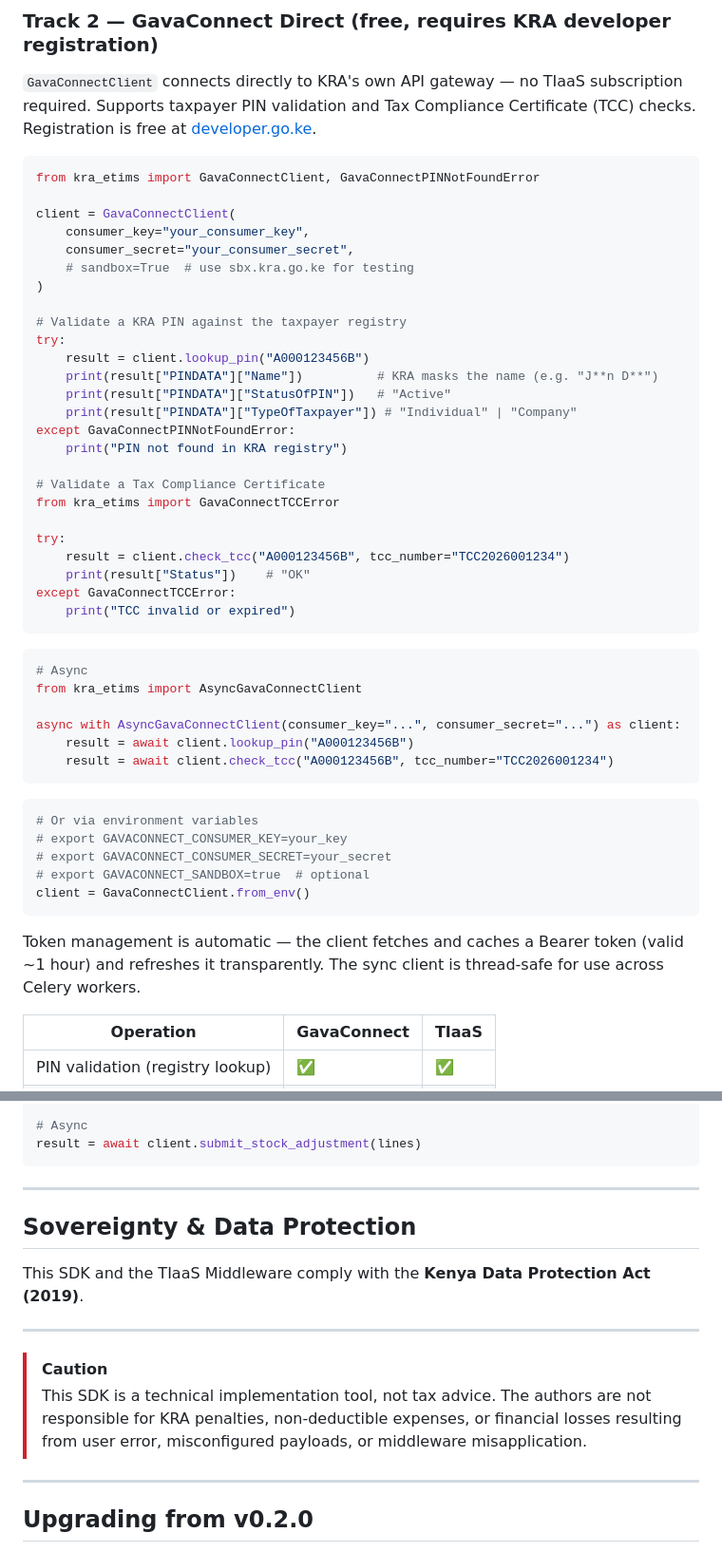
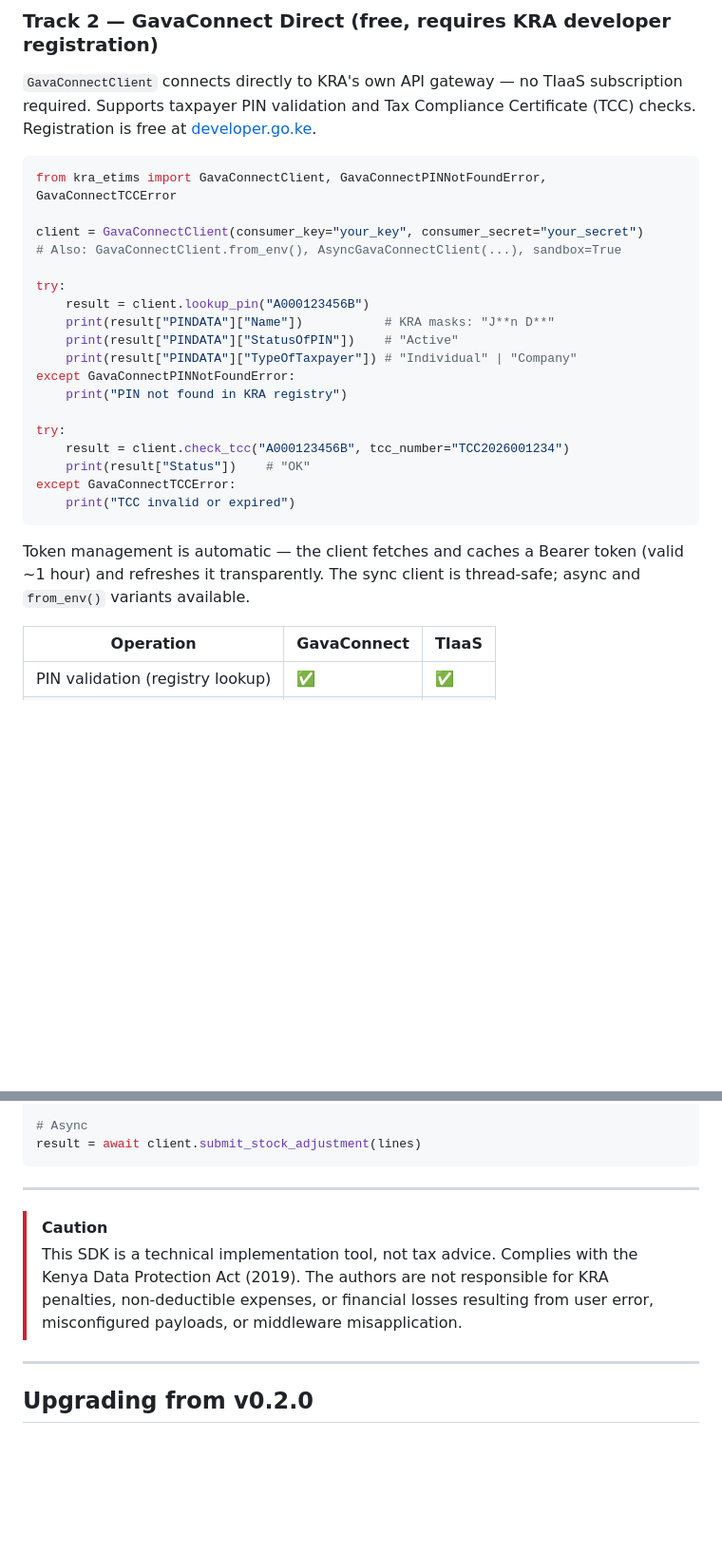
Before and after one commit to Linkd-TaxID/kra-etims-sdk, a Markdown page: README.md, 2 parts joined by grey strips. Shown at 95% size. GitHub-like rendering; blank space fills up the shorter version.

````diff
--- a/README.md
+++ b/README.md
@@ -72,25 +52,18 @@ No configuration needed. The calculator handles all five KRA tax bands, inclusiv
 `GavaConnectClient` connects directly to KRA's own API gateway — no TIaaS subscription required. Supports taxpayer PIN validation and Tax Compliance Certificate (TCC) checks. Registration is free at [developer.go.ke](https://developer.go.ke).
 
 ```python
-from kra_etims import GavaConnectClient, GavaConnectPINNotFoundError
+from kra_etims import GavaConnectClient, GavaConnectPINNotFoundError, GavaConnectTCCError
 
-client = GavaConnectClient(
-    consumer_key="your_consumer_key",
-    consumer_secret="your_consumer_secret",
-    # sandbox=True  # use sbx.kra.go.ke for testing
-)
+client = GavaConnectClient(consumer_key="your_key", consumer_secret="your_secret")
+# Also: GavaConnectClient.from_env(), AsyncGavaConnectClient(...), sandbox=True
 
-# Validate a KRA PIN against the taxpayer registry
 try:
     result = client.lookup_pin("A000123456B")
-    print(result["PINDATA"]["Name"])          # KRA masks the name (e.g. "J**n D**")
-    print(result["PINDATA"]["StatusOfPIN"])   # "Active"
+    print(result["PINDATA"]["Name"])           # KRA masks: "J**n D**"
+    print(result["PINDATA"]["StatusOfPIN"])    # "Active"
     print(result["PINDATA"]["TypeOfTaxpayer"]) # "Individual" | "Company"
 except GavaConnectPINNotFoundError:
     print("PIN not found in KRA registry")
-
-# Validate a Tax Compliance Certificate
-from kra_etims import GavaConnectTCCError
 
 try:
     result = client.check_tcc("A000123456B", tcc_number="TCC2026001234")
@@ -99,24 +72,7 @@ except GavaConnectTCCError:
     print("TCC invalid or expired")
 ```
 
-```python
-# Async
-from kra_etims import AsyncGavaConnectClient
-
-async with AsyncGavaConnectClient(consumer_key="...", consumer_secret="...") as client:
-    result = await client.lookup_pin("A000123456B")
-    result = await client.check_tcc("A000123456B", tcc_number="TCC2026001234")
-```
-
-```python
-# Or via environment variables
-# export GAVACONNECT_CONSUMER_KEY=your_key
-# export GAVACONNECT_CONSUMER_SECRET=your_secret
-# export GAVACONNECT_SANDBOX=true  # optional
-client = GavaConnectClient.from_env()
-```
-
-Token management is automatic — the client fetches and caches a Bearer token (valid ~1 hour) and refreshes it transparently. The sync client is thread-safe for use across Celery workers.
+Token management is automatic — the client fetches and caches a Bearer token (valid ~1 hour) and refreshes it transparently. The sync client is thread-safe; async and `from_env()` variants available.
 
 | Operation | GavaConnect | TIaaS |
 |---|---|---|
@@ -749,14 +574,8 @@ result = await client.submit_stock_adjustment(lines)
 
 ---
 
-## Sovereignty & Data Protection
-
-This SDK and the TIaaS Middleware comply with the **Kenya Data Protection Act (2019)**.
-
----
-
 > [!CAUTION]
-> This SDK is a technical implementation tool, not tax advice. The authors are not responsible for KRA penalties, non-deductible expenses, or financial losses resulting from user error, misconfigured payloads, or middleware misapplication.
+> This SDK is a technical implementation tool, not tax advice. Complies with the Kenya Data Protection Act (2019). The authors are not responsible for KRA penalties, non-deductible expenses, or financial losses resulting from user error, misconfigured payloads, or middleware misapplication.
 
 ---
 
````
Also changed, not shown: other parts of README.md (+44 -195 lines).
